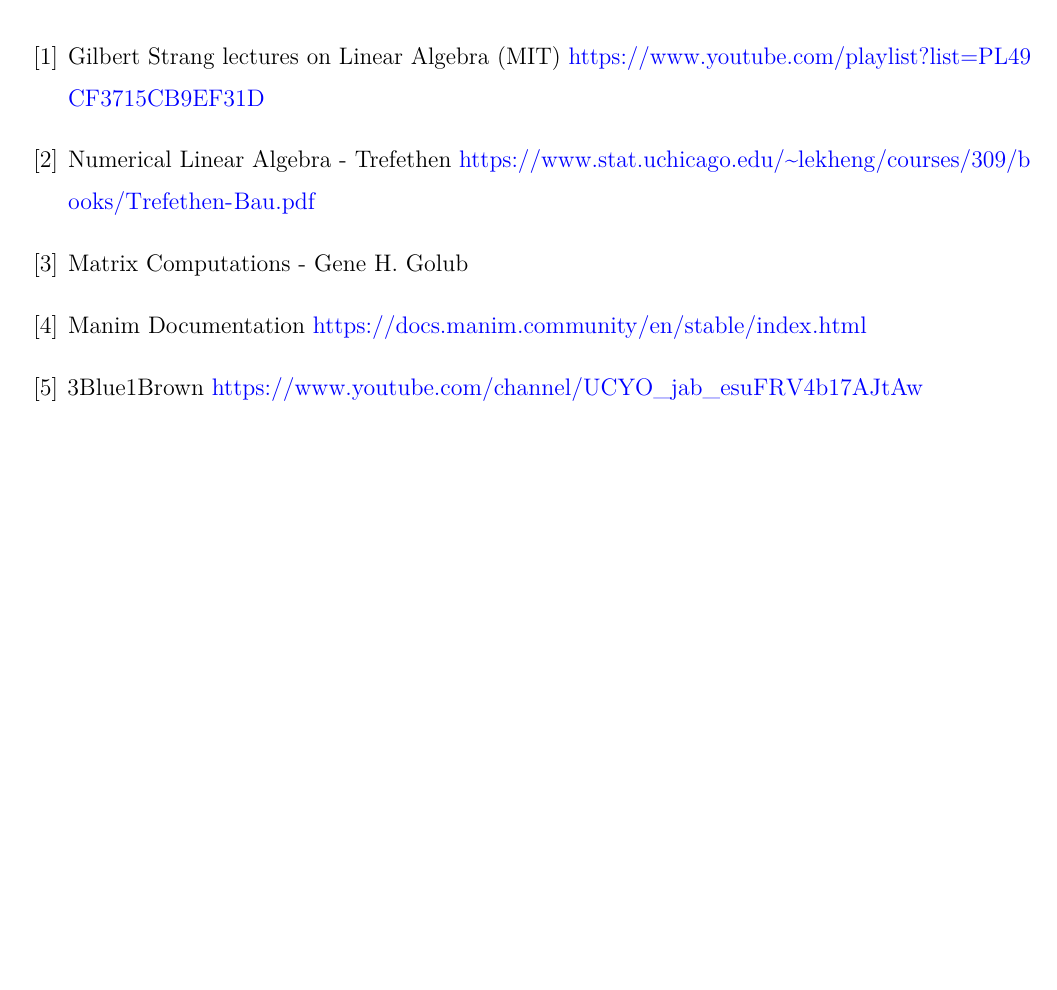
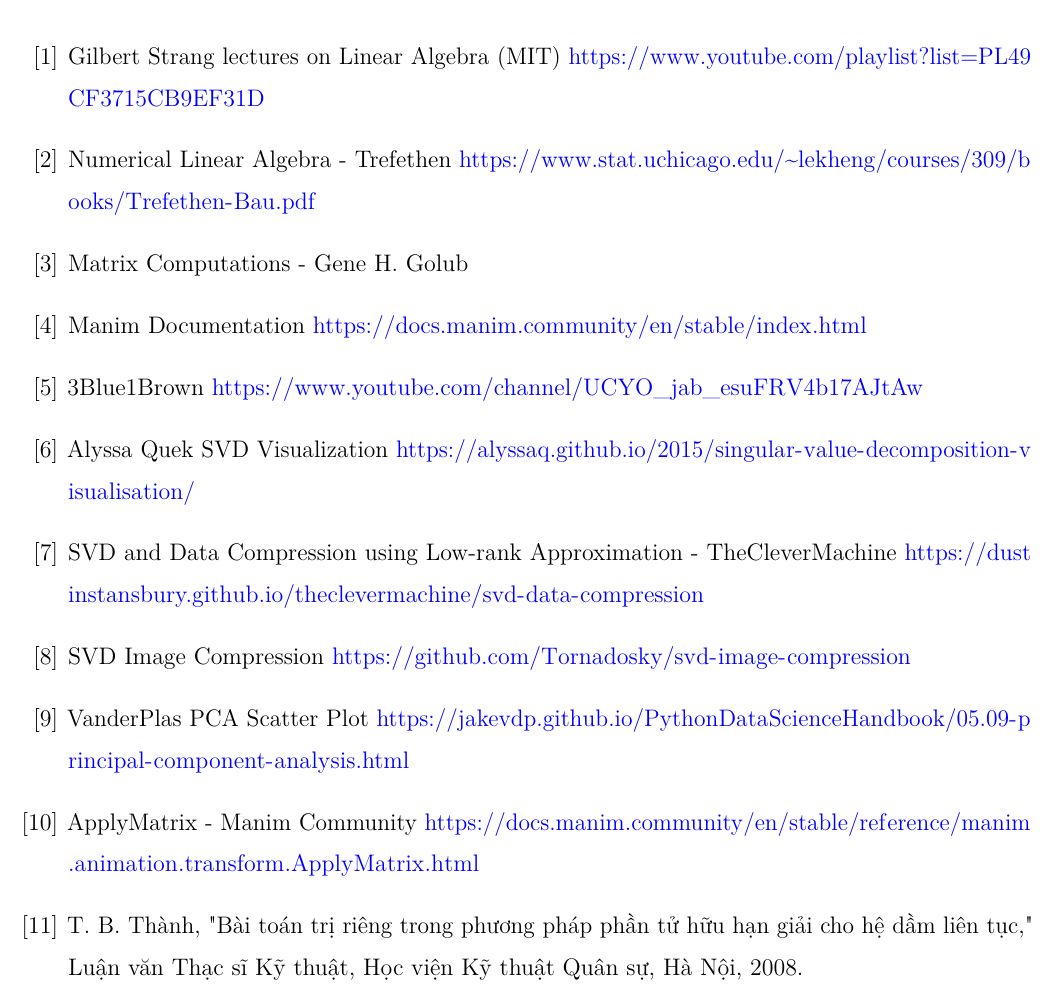
Before and after one commit to TanKhoiTV/matdecomp, a LaTeX thesis (report/report.tex, which reads report/chapters/biblio.tex): part of page 39 of 39, cut so that both start at the same text, the shorter picture padded with empty space. Compiled offline with pdfLaTeX.

Commit message:
doc: expand bibliography with additional resources

```diff
--- a/report/chapters/biblio.tex
+++ b/report/chapters/biblio.tex
@@ -13,4 +13,10 @@
     \item Matrix Computations - Gene H. Golub
     \item Manim Documentation \url{https://docs.manim.community/en/stable/index.html}
     \item 3Blue1Brown \url{https://www.youtube.com/channel/UCYO_jab_esuFRV4b17AJtAw}
+    \item Alyssa Quek SVD Visualization \url{https://alyssaq.github.io/2015/singular-value-decomposition-visualisation/}
+    \item SVD and Data Compression using Low-rank Approximation - TheCleverMachine \url{https://dustinstansbury.github.io/theclevermachine/svd-data-compression}
+    \item SVD Image Compression \url{https://github.com/Tornadosky/svd-image-compression}
+    \item VanderPlas PCA Scatter Plot \url{https://jakevdp.github.io/PythonDataScienceHandbook/05.09-principal-component-analysis.html}
+    \item ApplyMatrix - Manim Community \url{https://docs.manim.community/en/stable/reference/manim.animation.transform.ApplyMatrix.html}
+    \item T. B. Thành, "Bài toán trị riêng trong phương pháp phần tử hữu hạn giải cho hệ dầm liên tục," Luận văn Thạc sĩ Kỹ thuật, Học viện Kỹ thuật Quân sự, Hà Nội, 2008.
 \end{enumerate}
```
